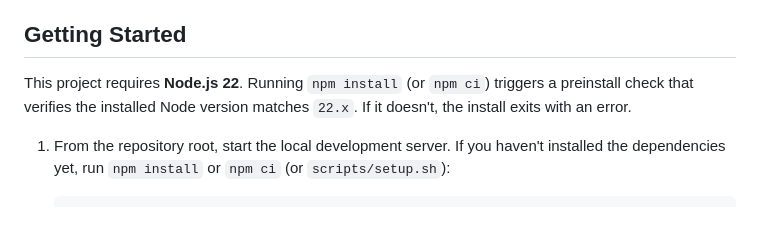
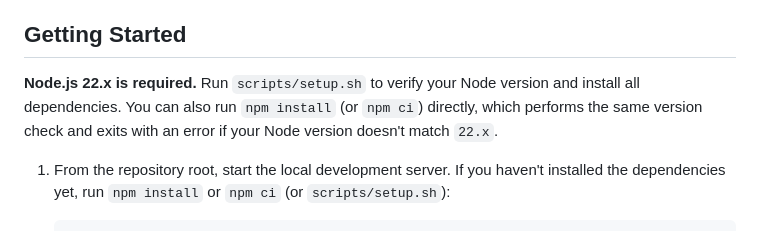
Before and after one commit to Philopt/coffee-girl, a Markdown page: README.md, the part around the change. GitHub-like rendering.

Commit message:
docs: clarify Node.js 22.x setup

```diff
--- a/README.md
+++ b/README.md
@@ -4,9 +4,10 @@ Coffee Clicker is a small browser game built with [Phaser](https://phaser.io/).
 
 ## Getting Started
 
-This project requires **Node.js 22**. Running `npm install` (or
-`npm ci`) triggers a preinstall check that verifies the installed Node
-version matches `22.x`. If it doesn't, the install exits with an error.
+**Node.js 22.x is required.** Run `scripts/setup.sh` to verify your Node
+version and install all dependencies. You can also run `npm install` (or
+`npm ci`) directly, which performs the same version check and exits with
+an error if your Node version doesn't match `22.x`.
 
 1. From the repository root, start the local development server. If you haven't
    installed the dependencies yet, run `npm install` or `npm ci` (or
```
